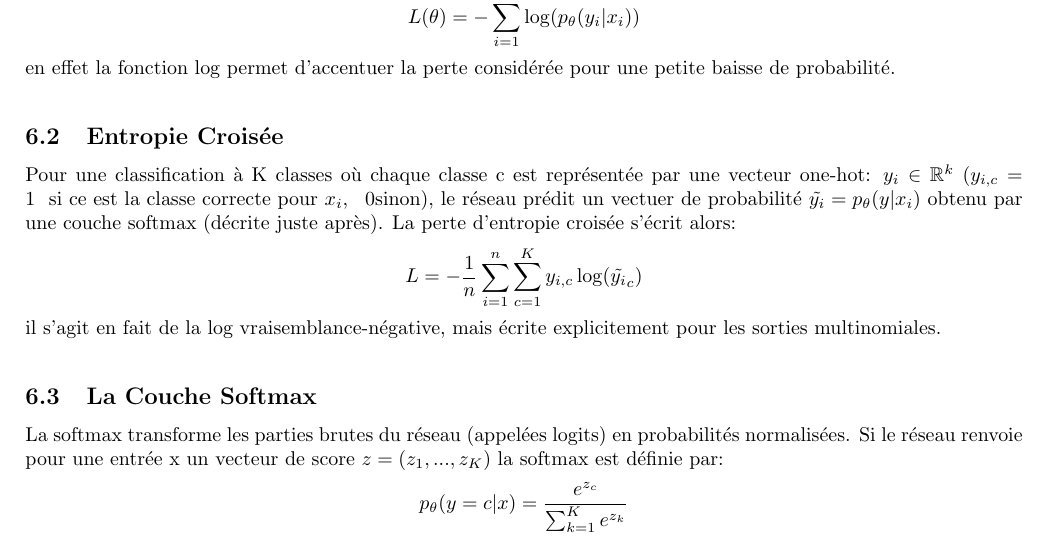
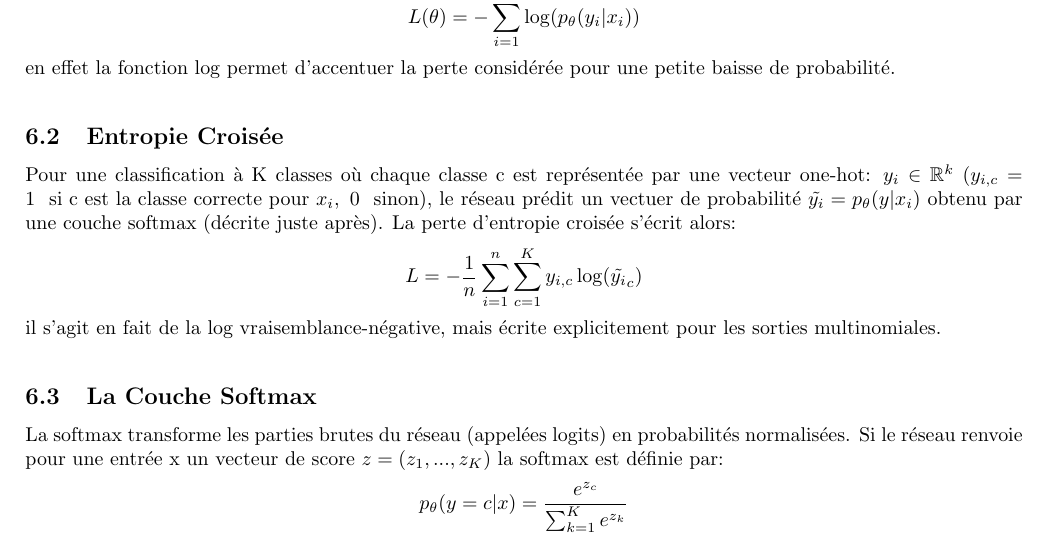
Before and after one commit to PaulLehaut/Cours-Notes, a LaTeX document (DEEPL/DEEPL.tex): part of page 12 of 14, cut so that both start at the same text. The pictures show the PDF file DEEPL/DEEPL.pdf that the author committed with the source.

Commit message:
petites correction

```diff
--- a/DEEPL/DEEPL.tex
+++ b/DEEPL/DEEPL.tex
@@ -403,7 +403,7 @@ en effet la fonction log permet d'accentuer la perte considérée pour une petit
 \bigskip
 
 \subsection{Entropie Croisée}
-Pour une classification à K classes où chaque classe c est représentée par une vecteur one-hot: $y_i\in \R^k$ ($y_{i,c}=1 \ \ \text{si ce est la classe correcte pour }x_i, \ \ 0 \text{sinon}$), le réseau prédit un vectuer de probabilité $\tilde{y_{i}}=p_\theta(y|x_i)$ obtenu par une couche softmax (décrite juste après). La perte d'entropie croisée s'écrit alors:
+Pour une classification à K classes où chaque classe c est représentée par une vecteur one-hot: $y_i\in \R^k$ ($y_{i,c}=1 \ \ \text{si c est la classe correcte pour }x_i,  \ 0 \ \ \text{sinon}$), le réseau prédit un vectuer de probabilité $\tilde{y_{i}}=p_\theta(y|x_i)$ obtenu par une couche softmax (décrite juste après). La perte d'entropie croisée s'écrit alors:
 $$L=-\frac 1 n \sum_{i=1}^n\sum_{c=1}^Ky_{i,c}\log(\tilde{y_i}_{c})$$
 il s'agit en fait de la log vraisemblance-négative, mais écrite explicitement pour les sorties multinomiales.
 \bigskip
```
Also changed, not shown: DEEPL/DEEPL.pdf.
